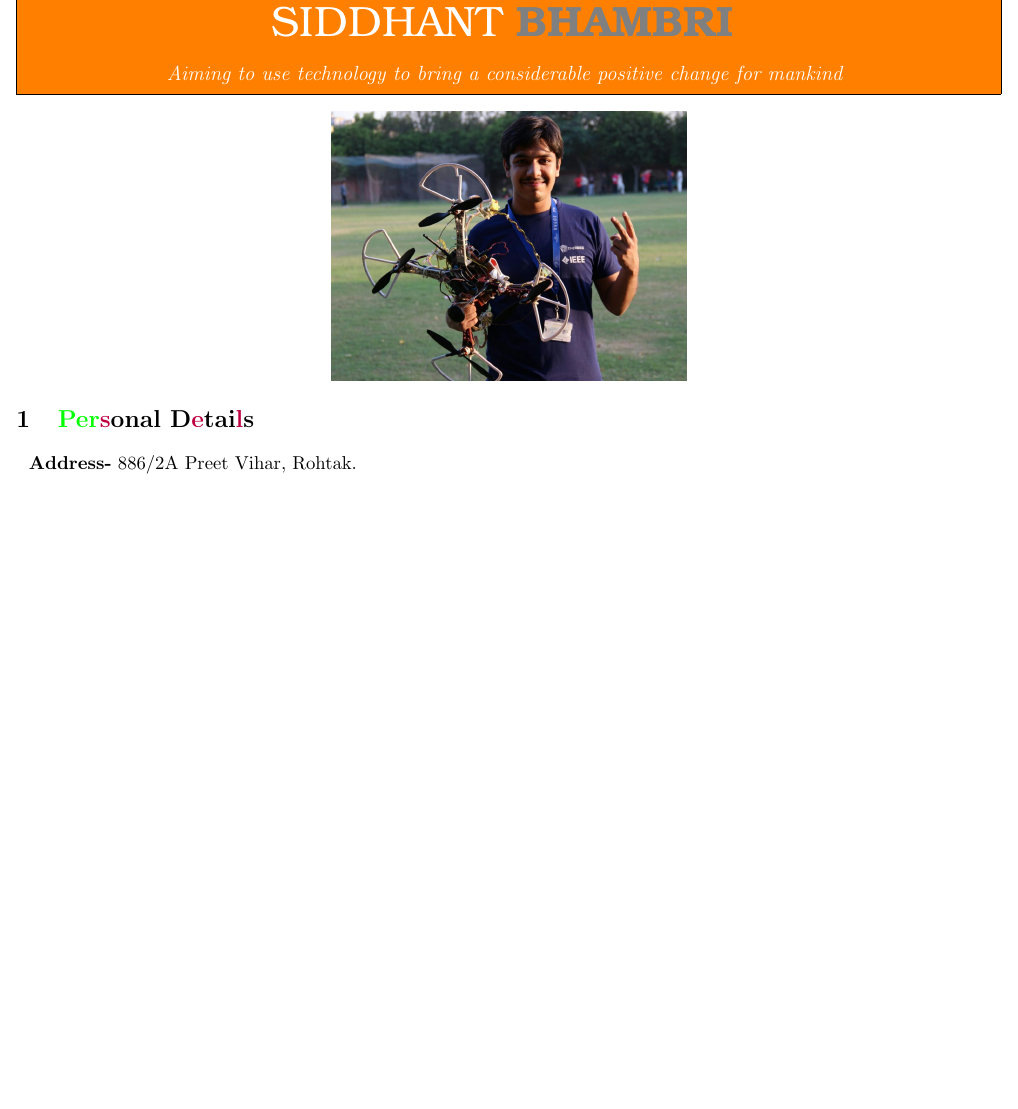
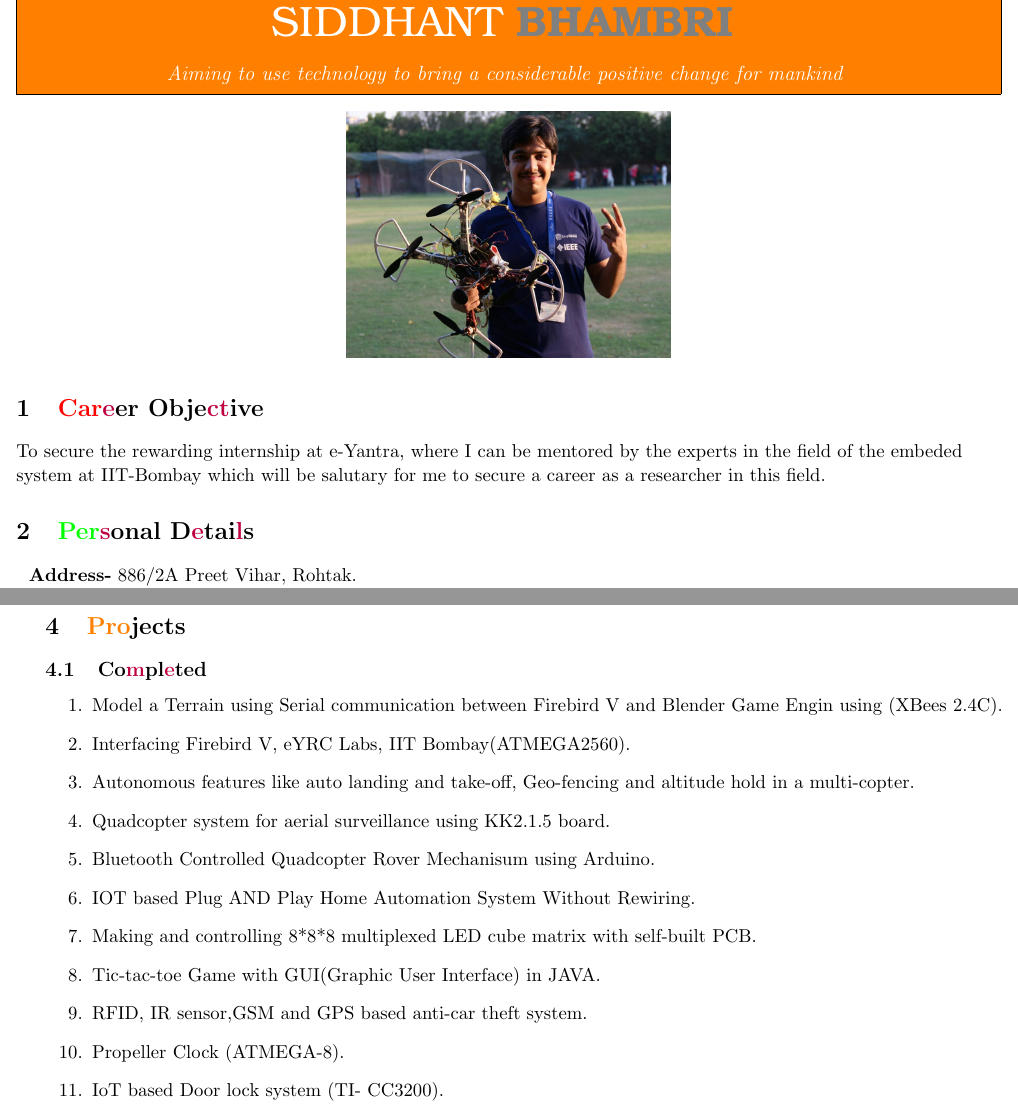
Before and after one commit to Siddhant1304/Siddhant_Resume, a LaTeX CV (Siddhant_Resume_main.tex): part of the page before the commit and two parts of pages 1 and 2 of 2 after it, the two joined at a grey line, cut so that both start at the same text, the shorter picture padded with empty space. Compiled offline with pdfLaTeX.

Commit message:
Career Objective and Projects.

```diff
--- a/Siddhant_Resume_main.tex
+++ b/Siddhant_Resume_main.tex
@@ -22,10 +22,12 @@
 \end{mdframed}
 \begin{minipage}{1.00\linewidth}
 \begin{center}
-\includegraphics[scale=0.185]{siddhant_image}
+\includegraphics[scale=0.169]{siddhant_image}
 \end{center}
-\end{minipage}
+
 \begin{flushleft}
+\section{\color{red}Car\color{purple}e\color{black}er Obje\color{purple}ct\color{black}ive}
+To secure the rewarding internship at e-Yantra, where I can be mentored by the experts in the field of the embeded system at IIT-Bombay which will be salutary for me to secure a career as a researcher in this field.
 	\section{\color{green}Per\color{purple}s\color{black}onal D\color{purple}e\color{black}tai\color{purple}l\color{black}s}
 	~
 \textbf{Address-}
@@ -98,2 +101,21 @@ Xth
 
+\begin{minipage}{1.0\linewidth}
+
+\section{\color{orange}Pro\color{black}jects}
+\subsection{Co\color{purple}m\color{black}pl\color{purple}e\color{black}ted}
+\begin{enumerate}
+\item Model a Terrain using Serial communication between Firebird V and Blender Game Engin using (XBees 2.4C).
+\item Interfacing Firebird V, eYRC Labs, IIT Bombay(ATMEGA2560).
+\item Autonomous features like auto landing and take-off, Geo-fencing and altitude hold in a multi-copter.
+\item Quadcopter system for aerial surveillance using KK2.1.5 board.
+\item Bluetooth Controlled Quadcopter Rover Mechanisum using Arduino.
+\item IOT based Plug AND Play Home Automation System Without Rewiring.
+\item Making and controlling 8*8*8 multiplexed LED cube matrix with self-built PCB.
+\item Tic-tac-toe Game with GUI(Graphic User Interface) in JAVA.
+\item RFID, IR sensor,GSM and GPS based anti-car theft system.
+\item Propeller Clock  (ATMEGA-8).
+\item IoT based Door lock system (TI- CC3200).
+\end{enumerate}
+
+\end{minipage}
 \end{document}
```
Also changed, not shown: Siddhant_Resume_main.tex (1 more changed lines).
